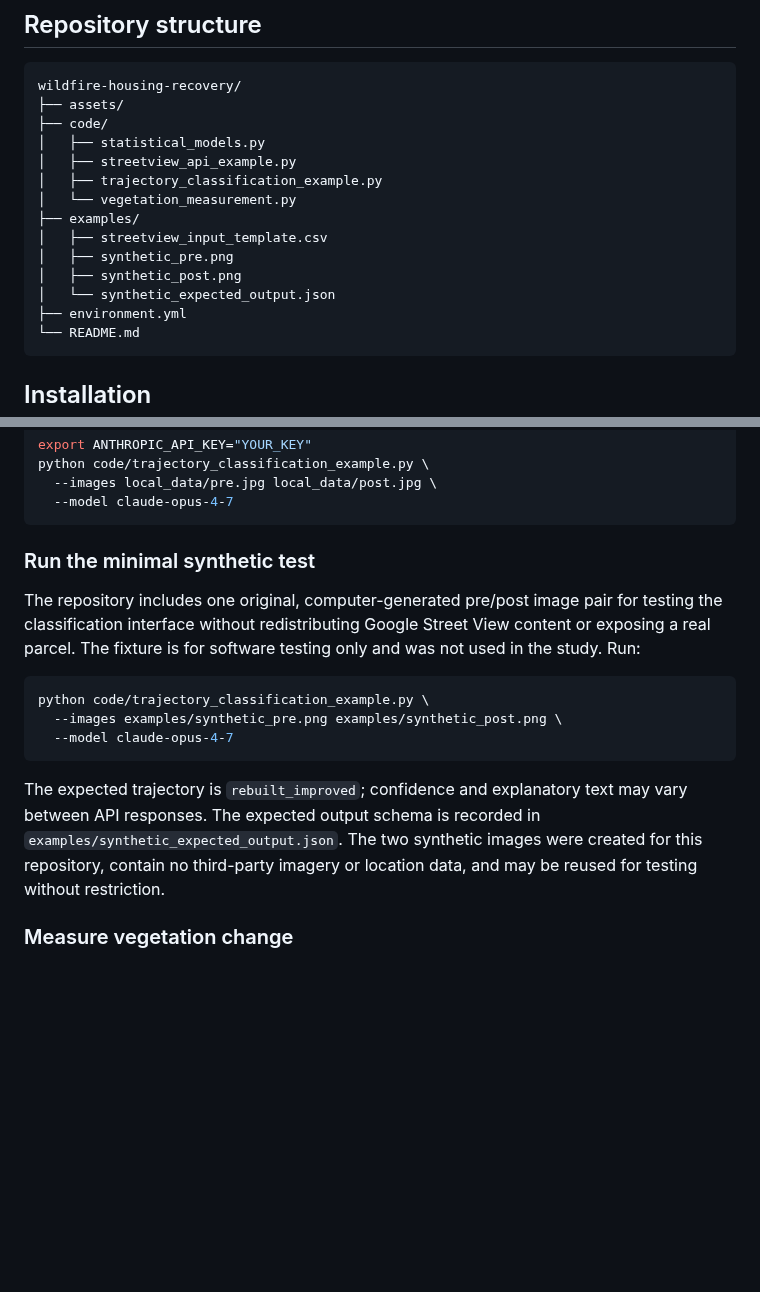
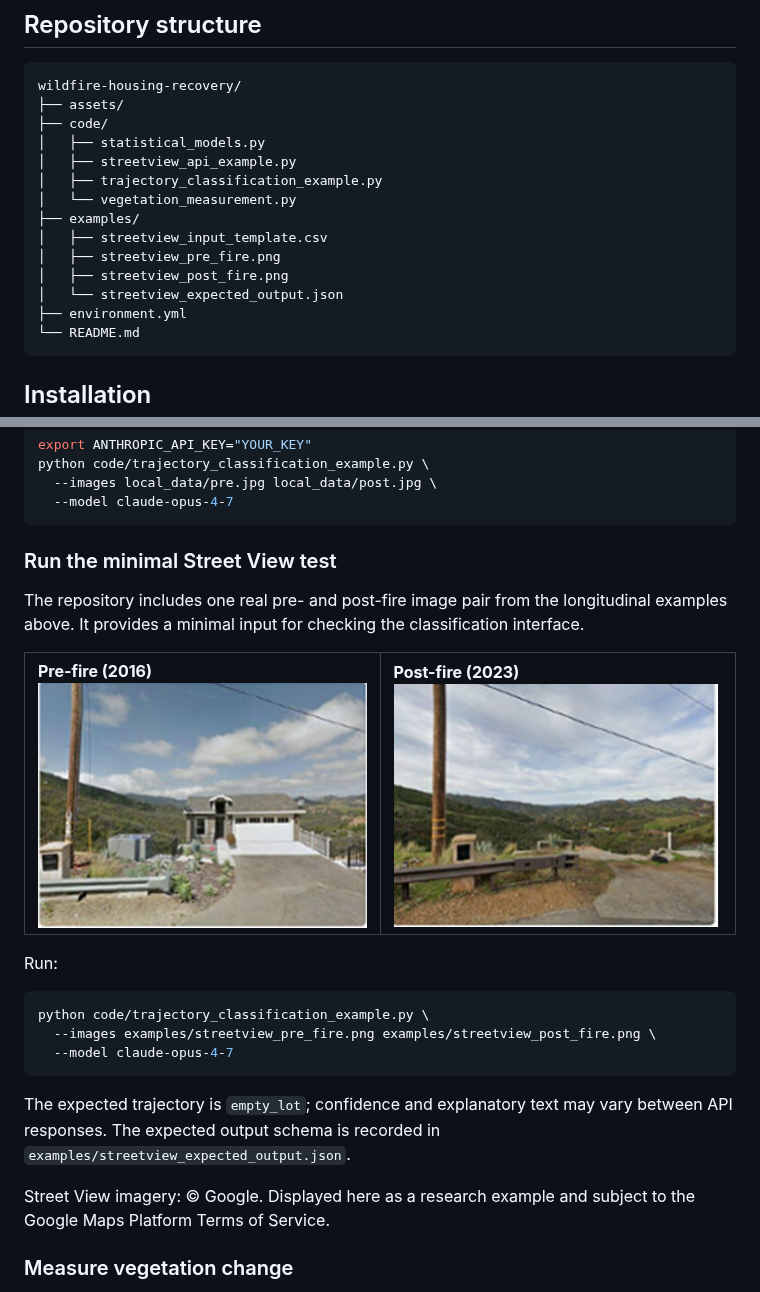
Before and after one commit to City-Syntax/post-wildfire-housing-recovering, a Markdown page: README.md, 2 parts joined by grey strips. GitHub-like rendering; pictures changed too: examples/streetview_post_fire.png (added), examples/streetview_pre_fire.png (added); blank space fills up the shorter version.

Commit message:
Use a real Street View pair for the minimal test

````diff
--- a/README.md
+++ b/README.md
@@ -50,9 +50,9 @@ wildfire-housing-recovery/
 │   └── vegetation_measurement.py
 ├── examples/
 │   ├── streetview_input_template.csv
-│   ├── synthetic_pre.png
-│   ├── synthetic_post.png
-│   └── synthetic_expected_output.json
+│   ├── streetview_pre_fire.png
+│   ├── streetview_post_fire.png
+│   └── streetview_expected_output.json
 ├── environment.yml
 └── README.md
 ```
@@ -89,24 +89,33 @@ python code/trajectory_classification_example.py \
   --model claude-opus-4-7
 ```
 
-### Run the minimal synthetic test
+### Run the minimal Street View test
 
-The repository includes one original, computer-generated pre/post image pair for
-testing the classification interface without redistributing Google Street View
-content or exposing a real parcel. The fixture is for software testing only and
-was not used in the study. Run:
+The repository includes one real pre- and post-fire image pair from the
+longitudinal examples above. It provides a minimal input for checking the
+classification interface.
+
+<table>
+  <tr>
+    <td width="50%" valign="top"><strong>Pre-fire (2016)</strong><br><img src="examples/streetview_pre_fire.png" width="100%" alt="Pre-fire Street View image showing the original building"></td>
+    <td width="50%" valign="top"><strong>Post-fire (2023)</strong><br><img src="examples/streetview_post_fire.png" width="100%" alt="Post-fire Street View image showing the parcel remaining an empty lot"></td>
+  </tr>
+</table>
+
+Run:
 
 ```bash
 python code/trajectory_classification_example.py \
-  --images examples/synthetic_pre.png examples/synthetic_post.png \
+  --images examples/streetview_pre_fire.png examples/streetview_post_fire.png \
   --model claude-opus-4-7
 ```
 
-The expected trajectory is `rebuilt_improved`; confidence and explanatory text
-may vary between API responses. The expected output schema is recorded in
-`examples/synthetic_expected_output.json`. The two synthetic images were created
-for this repository, contain no third-party imagery or location data, and may be
-reused for testing without restriction.
+The expected trajectory is `empty_lot`; confidence and explanatory text may vary
+between API responses. The expected output schema is recorded in
+`examples/streetview_expected_output.json`.
+
+Street View imagery: © Google. Displayed here as a research example and subject
+to the Google Maps Platform Terms of Service.
 
 ### Measure vegetation change
 
````
Also changed, not shown: examples/synthetic_post.png (deleted), examples/synthetic_pre.png (deleted), 2 other files.
